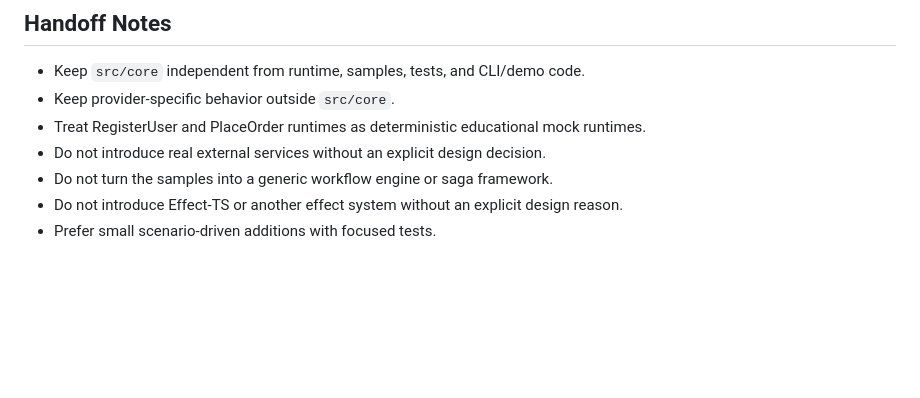
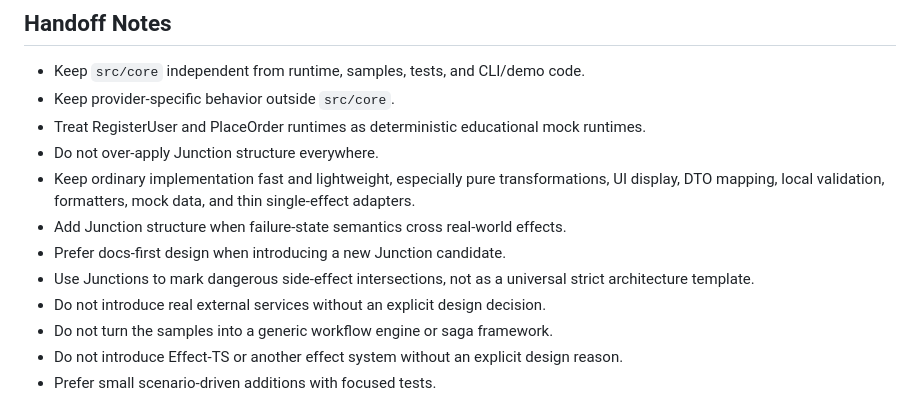
Before and after one commit to hayashikentaro/effect-junction, a Markdown page: docs/14-validation-and-handoff.md, the part around the change. Drawn GitHub-style; blank space fills up the shorter version.

```diff
--- a/docs/14-validation-and-handoff.md
+++ b/docs/14-validation-and-handoff.md
@@ -101,6 +101,11 @@ git diff --check
 - Keep `src/core` independent from runtime, samples, tests, and CLI/demo code.
 - Keep provider-specific behavior outside `src/core`.
 - Treat RegisterUser and PlaceOrder runtimes as deterministic educational mock runtimes.
+- Do not over-apply Junction structure everywhere.
+- Keep ordinary implementation fast and lightweight, especially pure transformations, UI display, DTO mapping, local validation, formatters, mock data, and thin single-effect adapters.
+- Add Junction structure when failure-state semantics cross real-world effects.
+- Prefer docs-first design when introducing a new Junction candidate.
+- Use Junctions to mark dangerous side-effect intersections, not as a universal strict architecture template.
 - Do not introduce real external services without an explicit design decision.
 - Do not turn the samples into a generic workflow engine or saga framework.
 - Do not introduce Effect-TS or another effect system without an explicit design reason.
```
Also changed, not shown: docs/08-roadmap.md (+43 -1 lines).
